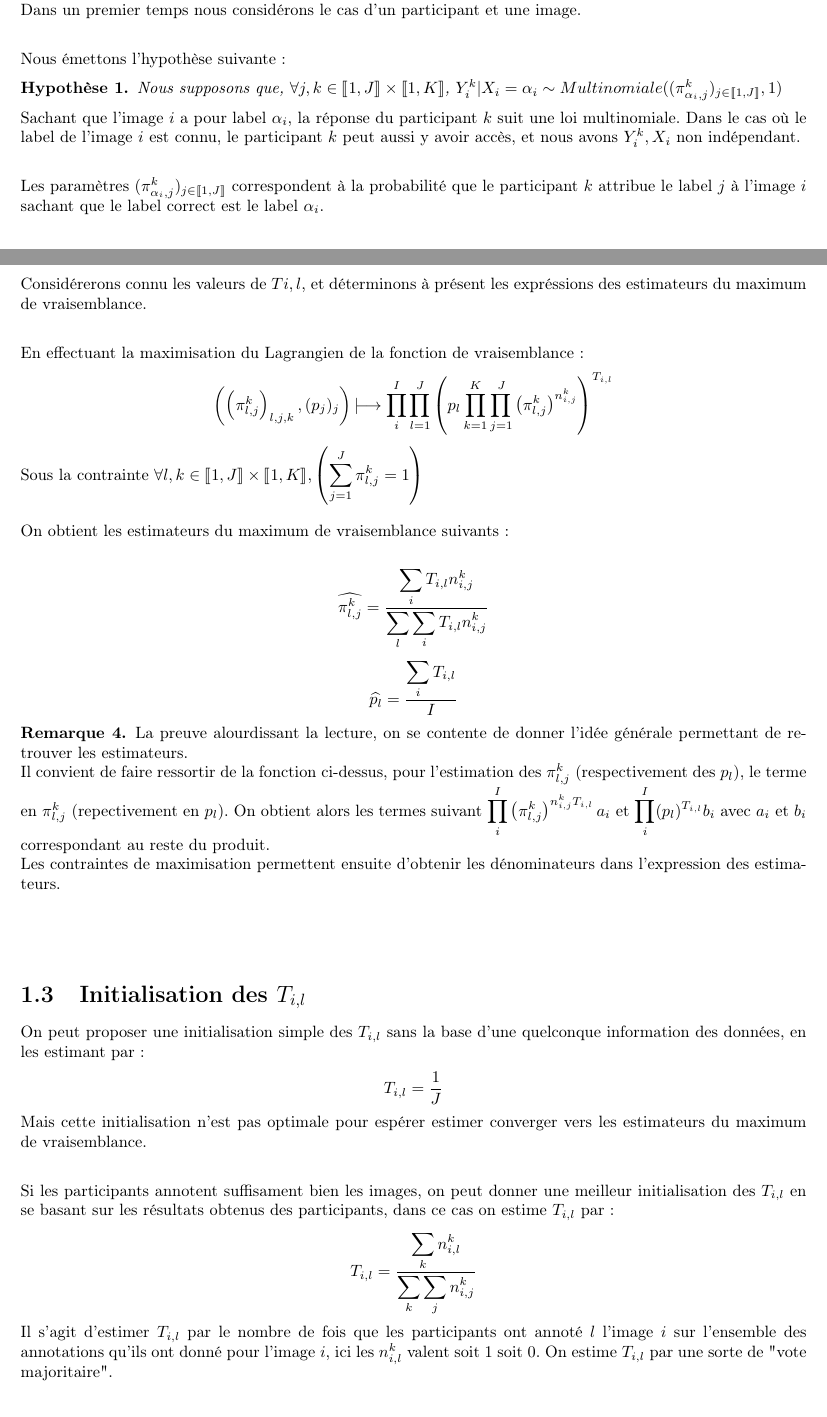
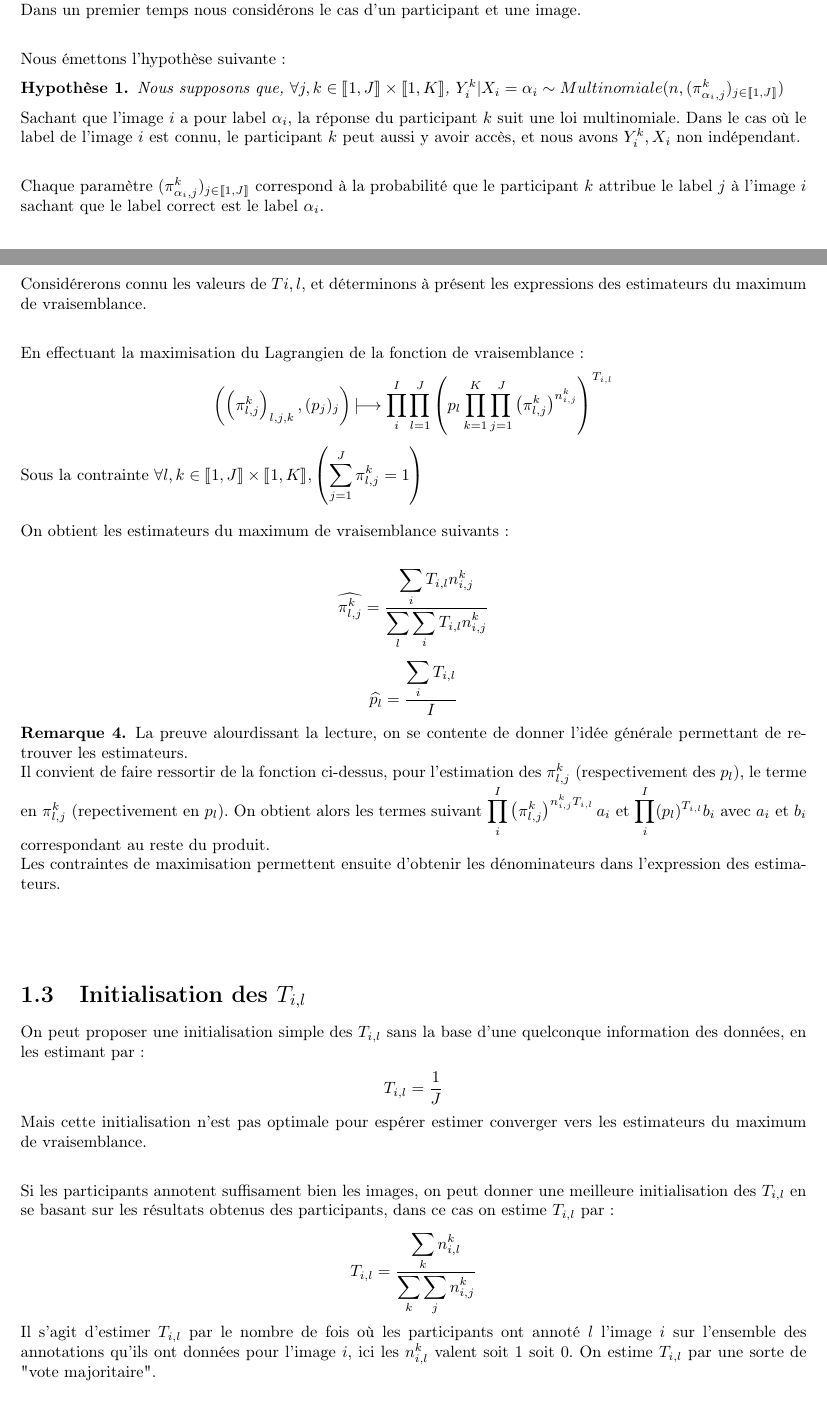
Before and after one commit to nicolas0344/Projet_Crowd_Sourcing-2, a LaTeX document (latex/rapport.tex): two parts of pages 4 and 8 of 10 before the commit and two parts of pages 4 and 8 of 9 after it, joined at a grey line, cut so that both start at the same text. Compiled offline with pdfLaTeX.

Commit message:
Latex final

```diff
--- a/latex/rapport.tex
+++ b/latex/rapport.tex
@@ -249,12 +249,12 @@ Dans un premier temps nous considérons le cas d'un participant et une image.\\
 Nous émettons l'hypothèse suivante :
 
 \begin{hyp}
-	Nous supposons que, $\forall j,k \in \llbracket 1,J \rrbracket \times \llbracket 1,K \rrbracket$, $Y^k_i | X_i = \alpha_i \sim Multinomiale((\pi^k_{\alpha_i,j})_{j \in \llbracket 1,J \rrbracket},1)$
+	Nous supposons que, $\forall j,k \in \llbracket 1,J \rrbracket \times \llbracket 1,K \rrbracket$, $Y^k_i | X_i = \alpha_i \sim Multinomiale(n,(\pi^k_{\alpha_i,j})_{j \in \llbracket 1,J \rrbracket})$
 \end{hyp}
 
 Sachant que l'image $i$ a pour label $\alpha_i$, la réponse du participant $k$ suit une loi multinomiale. Dans le cas où le label de l'image $i$ est connu, le participant $k$ peut aussi y avoir accès, et nous avons $Y^k_i, X_i $ non indépendant. \\
 
-Les paramètres $(\pi^k_{\alpha_i,j})_{j \in \llbracket 1,J \rrbracket}$ correspondent à la probabilité que le participant $k$  attribue le label $j$ à l'image $i$ sachant que le label correct est le label $\alpha_i$.\\
+Chaque paramètre $(\pi^k_{\alpha_i,j})_{j \in \llbracket 1,J \rrbracket}$ correspond à la probabilité que le participant $k$  attribue le label $j$ à l'image $i$ sachant que le label correct est le label $\alpha_i$.\\
 
 \newpage
 On a ainsi :
@@ -424,13 +424,13 @@ On peut proposer une initialisation simple des  $T_{i,l}$ sans la base d'une que
 
 Mais cette initialisation n'est pas optimale pour espérer estimer converger vers les estimateurs du maximum de vraisemblance.\\
 
-Si les participants annotent suffisament bien les images, on peut donner une meilleur initialisation des $T_{i,l}$ en se basant sur les résultats obtenus des participants, dans ce cas on estime $T_{i,l}$ par :
+Si les participants annotent suffisament bien les images, on peut donner une meilleure initialisation des $T_{i,l}$ en se basant sur les résultats obtenus des participants, dans ce cas on estime $T_{i,l}$ par :
 
 \begin{center}
 	 $T_{i,l} = \displaystyle \frac{ \displaystyle \sum_k n_{i,l}^k}{\displaystyle \sum_k \displaystyle \sum_j n_{i,j}^k}$
 \end{center}
 
-Il s'agit d'estimer $T_{i,l}$ par le nombre de fois que les participants ont annoté $l$ l'image $i$ sur l'ensemble des annotations qu'ils ont donné pour l'image $i$, ici les $n_{i,l}^k$ valent soit $1$ soit $0$. On estime $T_{i,l}$ par une sorte de "vote majoritaire".
+Il s'agit d'estimer $T_{i,l}$ par le nombre de fois où les participants ont annoté $l$ l'image $i$ sur l'ensemble des annotations qu'ils ont données pour l'image $i$, ici les $n_{i,l}^k$ valent soit $1$ soit $0$. On estime $T_{i,l}$ par une sorte de "vote majoritaire".
 
 \chapter{Pseudo-Code algoritme EM}
 
```
Also changed, not shown: latex/rapport.pdf, latex/rapport.tex (9 more changed lines), 2 other files.
